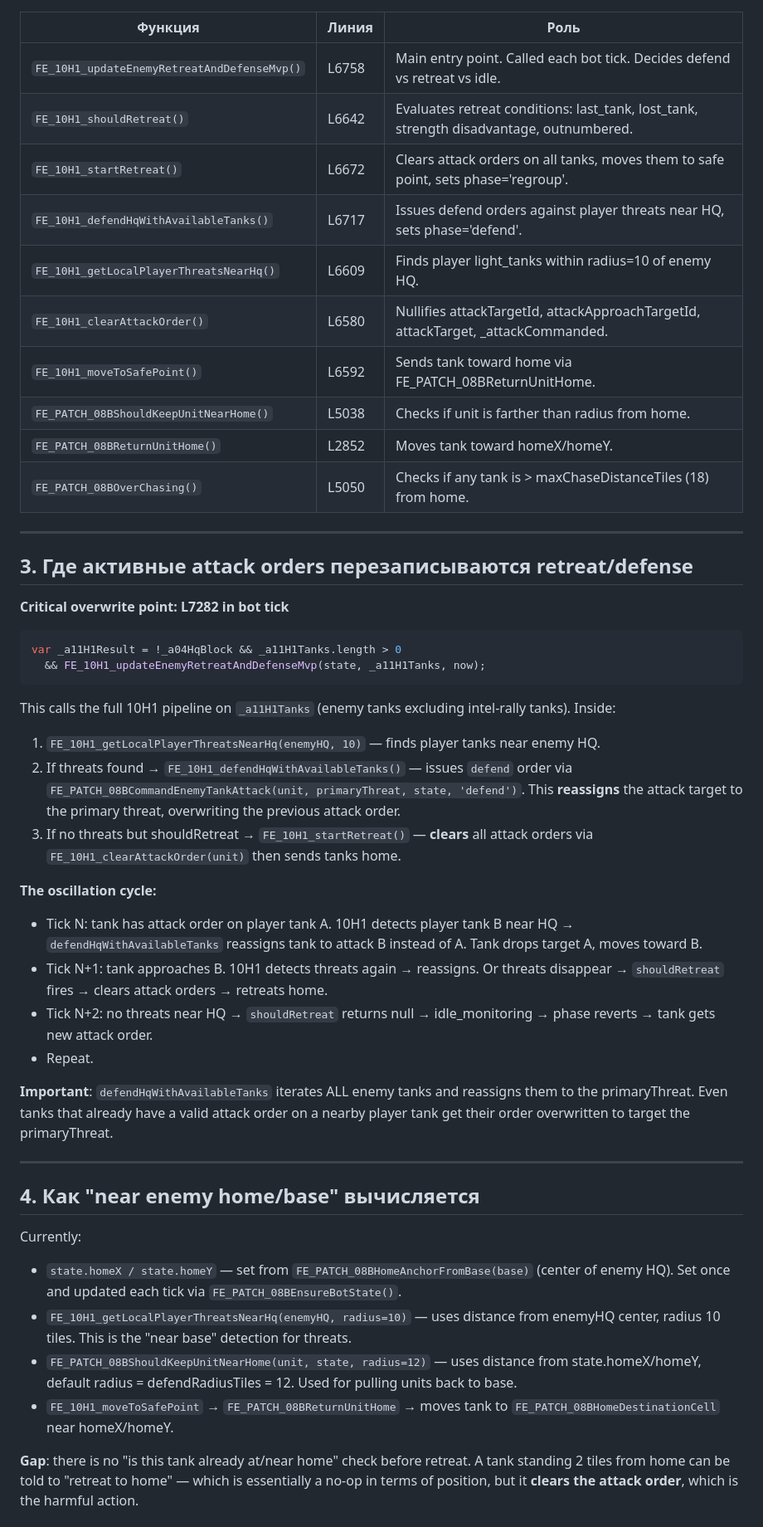
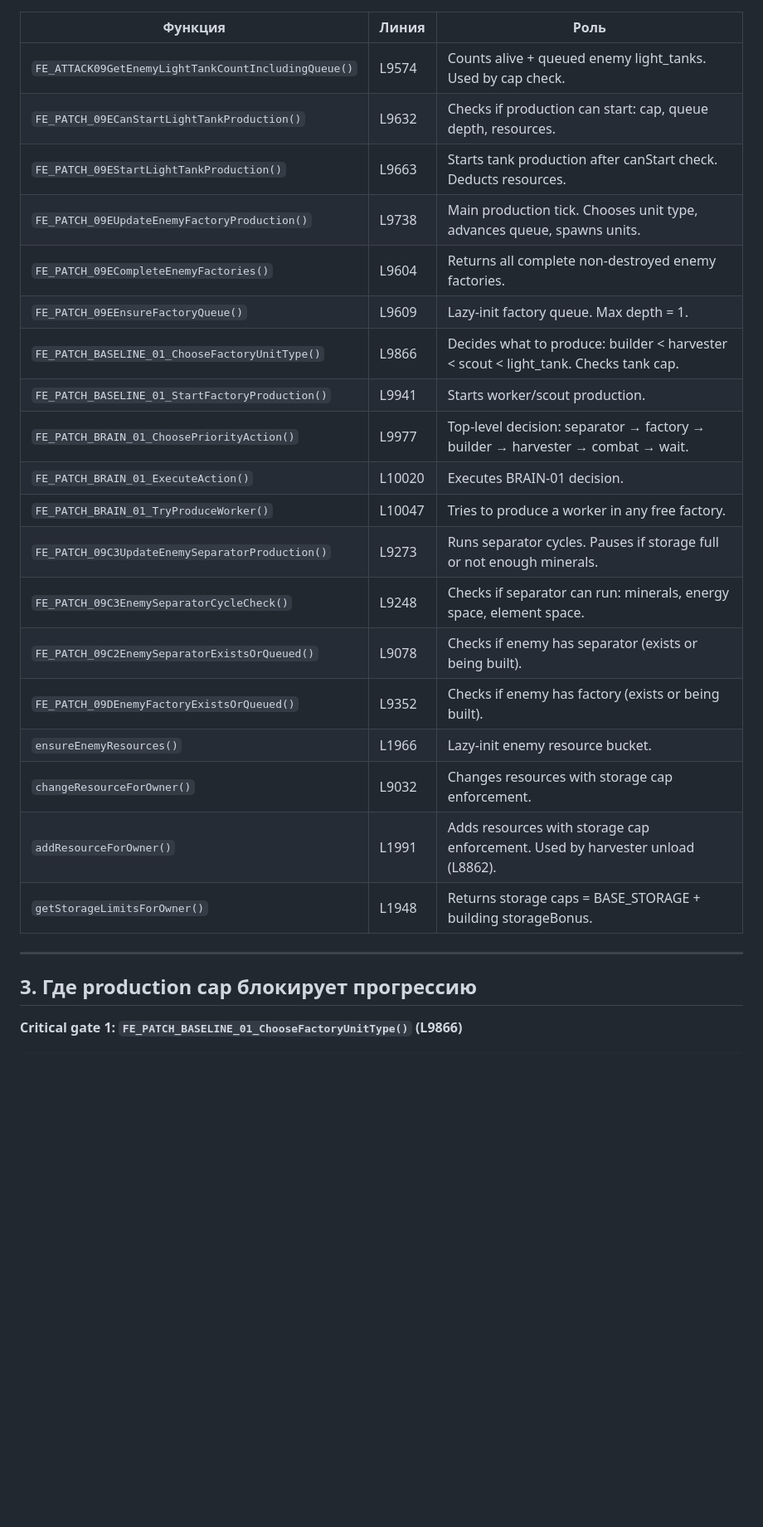
Before and after one commit to ratoker-jpg/four-elements-next, a Markdown page: docs/glm_exchange/AUDIT_FROM_GLM.md, the part around one of its changes. Shown at 83% size. GitHub-like rendering; blank space fills up the shorter version.

````diff
--- a/docs/glm_exchange/AUDIT_FROM_GLM.md
+++ b/docs/glm_exchange/AUDIT_FROM_GLM.md
@@ -26,53 +47,30 @@ The **key missing guard**: when an enemy tank is near its own base, is under pla
 
 | Функция | Линия | Роль |
 |---------|-------|------|
-| `FE_10H1_updateEnemyRetreatAndDefenseMvp()` | L6758 | Main entry point. Called each bot tick. Decides defend vs retreat vs idle. |
-| `FE_10H1_shouldRetreat()` | L6642 | Evaluates retreat conditions: last_tank, lost_tank, strength disadvantage, outnumbered. |
-| `FE_10H1_startRetreat()` | L6672 | Clears attack orders on all tanks, moves them to safe point, sets phase='regroup'. |
-| `FE_10H1_defendHqWithAvailableTanks()` | L6717 | Issues defend orders against player threats near HQ, sets phase='defend'. |
-| `FE_10H1_getLocalPlayerThreatsNearHq()` | L6609 | Finds player light_tanks within radius=10 of enemy HQ. |
-| `FE_10H1_clearAttackOrder()` | L6580 | Nullifies attackTargetId, attackApproachTargetId, attackTarget, _attackCommanded. |
-| `FE_10H1_moveToSafePoint()` | L6592 | Sends tank toward home via FE_PATCH_08BReturnUnitHome. |
-| `FE_PATCH_08BShouldKeepUnitNearHome()` | L5038 | Checks if unit is farther than radius from home. |
-| `FE_PATCH_08BReturnUnitHome()` | L2852 | Moves tank toward homeX/homeY. |
-| `FE_PATCH_08BOverChasing()` | L5050 | Checks if any tank is > maxChaseDistanceTiles (18) from home. |
+| `FE_ATTACK09GetEnemyLightTankCountIncludingQueue()` | L9574 | Counts alive + queued enemy light_tanks. Used by cap check. |
+| `FE_PATCH_09ECanStartLightTankProduction()` | L9632 | Checks if production can start: cap, queue depth, resources. |
+| `FE_PATCH_09EStartLightTankProduction()` | L9663 | Starts tank production after canStart check. Deducts resources. |
+| `FE_PATCH_09EUpdateEnemyFactoryProduction()` | L9738 | Main production tick. Chooses unit type, advances queue, spawns units. |
+| `FE_PATCH_09ECompleteEnemyFactories()` | L9604 | Returns all complete non-destroyed enemy factories. |
+| `FE_PATCH_09EEnsureFactoryQueue()` | L9609 | Lazy-init factory queue. Max depth = 1. |
+| `FE_PATCH_BASELINE_01_ChooseFactoryUnitType()` | L9866 | Decides what to produce: builder < harvester < scout < light_tank. Checks tank cap. |
+| `FE_PATCH_BASELINE_01_StartFactoryProduction()` | L9941 | Starts worker/scout production. |
+| `FE_PATCH_BRAIN_01_ChoosePriorityAction()` | L9977 | Top-level decision: separator → factory → builder → harvester → combat → wait. |
+| `FE_PATCH_BRAIN_01_ExecuteAction()` | L10020 | Executes BRAIN-01 decision. |
+| `FE_PATCH_BRAIN_01_TryProduceWorker()` | L10047 | Tries to produce a worker in any free factory. |
+| `FE_PATCH_09C3UpdateEnemySeparatorProduction()` | L9273 | Runs separator cycles. Pauses if storage full or not enough minerals. |
+| `FE_PATCH_09C3EnemySeparatorCycleCheck()` | L9248 | Checks if separator can run: minerals, energy space, element space. |
+| `FE_PATCH_09C2EnemySeparatorExistsOrQueued()` | L9078 | Checks if enemy has separator (exists or being built). |
+| `FE_PATCH_09DEnemyFactoryExistsOrQueued()` | L9352 | Checks if enemy has factory (exists or being built). |
+| `ensureEnemyResources()` | L1966 | Lazy-init enemy resource bucket. |
+| `changeResourceForOwner()` | L9032 | Changes resources with storage cap enforcement. |
+| `addResourceForOwner()` | L1991 | Adds resources with storage cap enforcement. Used by harvester unload (L8862). |
+| `getStorageLimitsForOwner()` | L1948 | Returns storage caps = BASE_STORAGE + building storageBonus. |
 
 ---
 
-## 3. Где активные attack orders перезаписываются retreat/defense
+## 3. Где production cap блокирует прогрессию
 
-**Critical overwrite point: L7282 in bot tick**
+**Critical gate 1: `FE_PATCH_BASELINE_01_ChooseFactoryUnitType()` (L9866)**
 
 ```javascript
-var _a11H1Result = !_a04HqBlock && _a11H1Tanks.length > 0
-  && FE_10H1_updateEnemyRetreatAndDefenseMvp(state, _a11H1Tanks, now);
-```
-
-This calls the full 10H1 pipeline on `_a11H1Tanks` (enemy tanks excluding intel-rally tanks). Inside:
-
-1. `FE_10H1_getLocalPlayerThreatsNearHq(enemyHQ, 10)` — finds player tanks near enemy HQ.
-2. If threats found → `FE_10H1_defendHqWithAvailableTanks()` — issues `defend` order via `FE_PATCH_08BCommandEnemyTankAttack(unit, primaryThreat, state, 'defend')`. This **reassigns** the attack target to the primary threat, overwriting the previous attack order.
-3. If no threats but shouldRetreat → `FE_10H1_startRetreat()` — **clears** all attack orders via `FE_10H1_clearAttackOrder(unit)` then sends tanks home.
-
-**The oscillation cycle:**
-
-- Tick N: tank has attack order on player tank A. 10H1 detects player tank B near HQ → `defendHqWithAvailableTanks` reassigns tank to attack B instead of A. Tank drops target A, moves toward B.
-- Tick N+1: tank approaches B. 10H1 detects threats again → reassigns. Or threats disappear → `shouldRetreat` fires → clears attack orders → retreats home.
-- Tick N+2: no threats near HQ → `shouldRetreat` returns null → idle_monitoring → phase reverts → tank gets new attack order.
-- Repeat.
-
-**Important**: `defendHqWithAvailableTanks` iterates ALL enemy tanks and reassigns them to the primaryThreat. Even tanks that already have a valid attack order on a nearby player tank get their order overwritten to target the primaryThreat.
-
----
-
-## 4. Как "near enemy home/base" вычисляется
-
-Currently:
-
-- `state.homeX / state.homeY` — set from `FE_PATCH_08BHomeAnchorFromBase(base)` (center of enemy HQ). Set once and updated each tick via `FE_PATCH_08BEnsureBotState()`.
-- `FE_10H1_getLocalPlayerThreatsNearHq(enemyHQ, radius=10)` — uses distance from enemyHQ center, radius 10 tiles. This is the "near base" detection for threats.
-- `FE_PATCH_08BShouldKeepUnitNearHome(unit, state, radius=12)` — uses distance from state.homeX/homeY, default radius = defendRadiusTiles = 12. Used for pulling units back to base.
-- `FE_10H1_moveToSafePoint` → `FE_PATCH_08BReturnUnitHome` → moves tank to `FE_PATCH_08BHomeDestinationCell` near homeX/homeY.
-
-**Gap**: there is no "is this tank already at/near home" check before retreat. A tank standing 2 tiles from home can be told to "retreat to home" — which is essentially a no-op in terms of position, but it **clears the attack order**, which is the harmful action.
-
````
Also changed, not shown: other parts of docs/glm_exchange/AUDIT_FROM_GLM.md (+202 -145 lines).
